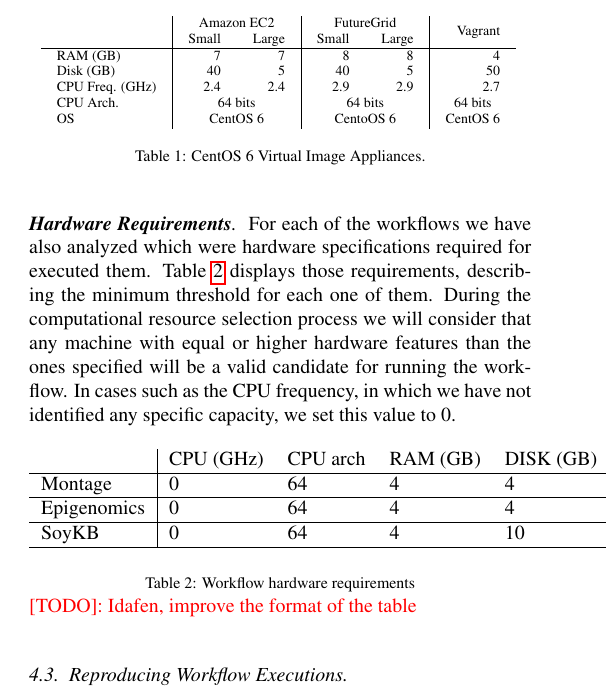
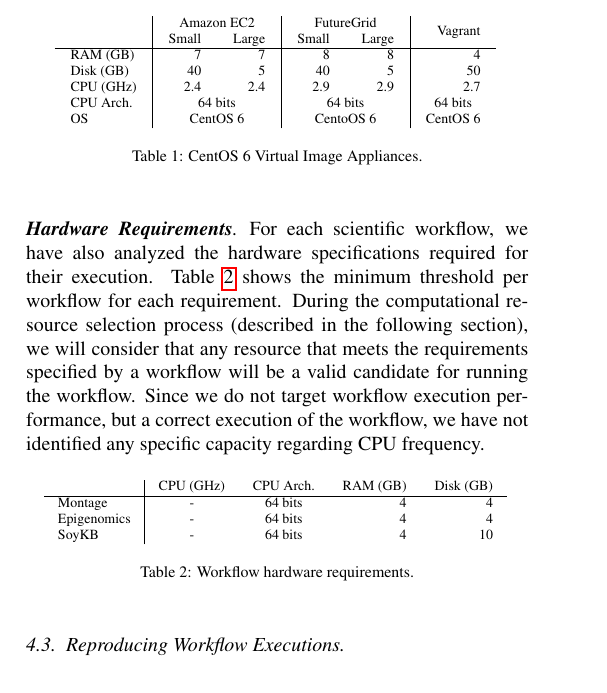
Before and after one commit to rafaelfsilva/workflow-reproducibility, a LaTeX paper (reproducibility.tex, which reads sec-experiment.tex): part of one column of page 7 of 12, cut so that both start at the same text. Compiled offline with pdfLaTeX.

Commit message:
Edits to the hardware requirements section.

```diff
--- a/sec-experiment.tex
+++ b/sec-experiment.tex
@@ -219,33 +219,39 @@ we have annotated.
 	\begin{tabular}{l | r r | r r | r}
 		& \multicolumn{2}{c |}{Amazon EC2} & \multicolumn{2}{c |}{FutureGrid} & \multirow{2}{*}{Vagrant} \\
 					& Small & Large & Small & Large \\ \hline
-		RAM (GB) 	& 7 &  7 & 8 & 8 &  4 \\
-		Disk (GB) 		&  40 &  5 &  40 & 5 & 50 \\
-		CPU Freq. (GHz) & 2.4  & 2.4 & 2.9 & 2.9  &  2.7 \\
-		CPU Arch. 	& \multicolumn{2}{c|}{64 bits} & \multicolumn{2}{c|}{64 bits} & \multicolumn{1}{c}{64 bits} \\
-		OS 			& \multicolumn{2}{c|}{CentOS 6} & \multicolumn{2}{c|}{CentoOS 6} & \multicolumn{1}{c}{CentOS 6} \\
+		RAM (GB) & 7 &  7 & 8 & 8 &  4 \\
+		Disk (GB) 	&  40 &  5 &  40 & 5 & 50 \\
+		CPU (GHz) & 2.4  & 2.4 & 2.9 & 2.9  &  2.7 \\
+		CPU Arch. & \multicolumn{2}{c|}{64 bits} & \multicolumn{2}{c|}{64 bits} & \multicolumn{1}{c}{64 bits} \\
+		OS & \multicolumn{2}{c|}{CentOS 6} & \multicolumn{2}{c|}{CentoOS 6} & \multicolumn{1}{c}{CentOS 6} \\
 	\end{tabular}
 	\caption{CentOS 6 Virtual Image Appliances.}
 	\label{tab:imgapps}
 \end{table}
 
+
 \paragraph{\textbf{Hardware Requirements}}
+For each scientific workflow, we have also analyzed the hardware specifications
+required for their execution. Table~\ref{tab:hwreqs} shows the minimum threshold
+per workflow for each requirement. During the computational resource selection
+process (described in the following section), we will consider that any resource that
+meets the requirements specified by a workflow will be a valid candidate for running
+the workflow. Since we do not target workflow execution performance, but a correct
+execution of the workflow, we have not identified any specific capacity regarding CPU
+frequency.
 
-For each of the workflows we have also analyzed which were hardware specifications required for executed them. Table \ref{tab:hwreqs} displays those requirements, describing the minimum threshold for each one of them. During the computational resource selection process we will consider that any machine with equal or higher hardware features than the ones specified will be a valid candidate for running the workflow. In cases such as the CPU frequency, in which we have not identified any specific capacity, we set this value to 0.
-
-
-
-\begin{table}[h]
-\begin{tabular}{l|llll}
-\multicolumn{1}{c|}{}
- & CPU (GHz) & CPU arch & RAM (GB) & DISK (GB) \\ \hline
-Montage &  0 &  64 & 4 & 4 \\ \hline
-Epigenomics &  0 &  64 &  4 & 4  \\ \hline
-SoyKB & 0  & 64 & 4 & 10  \\ \hline
-\end{tabular}
-\caption{Workflow hardware requirements}
-\label{tab:hwreqs}
-\note{Idafen, improve the format of the table}
+\begin{table}[!htb]
+	\centering
+	\scriptsize
+	\setlength{\tabcolsep}{7pt}
+	\begin{tabular}{l | c c r r}
+ 					& CPU (GHz) 	& CPU Arch. 	& RAM (GB)	& Disk (GB) \\ \hline
+		Montage 		& -		 	& 64 bits 		& 4 			& 4 \\
+		Epigenomics 	& - 			& 64 bits 		& 4 			& 4  \\
+		SoyKB 		& -  			& 64 bits 		& 4 			& 10  \\
+	\end{tabular}
+	\caption{Workflow hardware requirements.}
+	\label{tab:hwreqs}
 \end{table}
 
 
```
